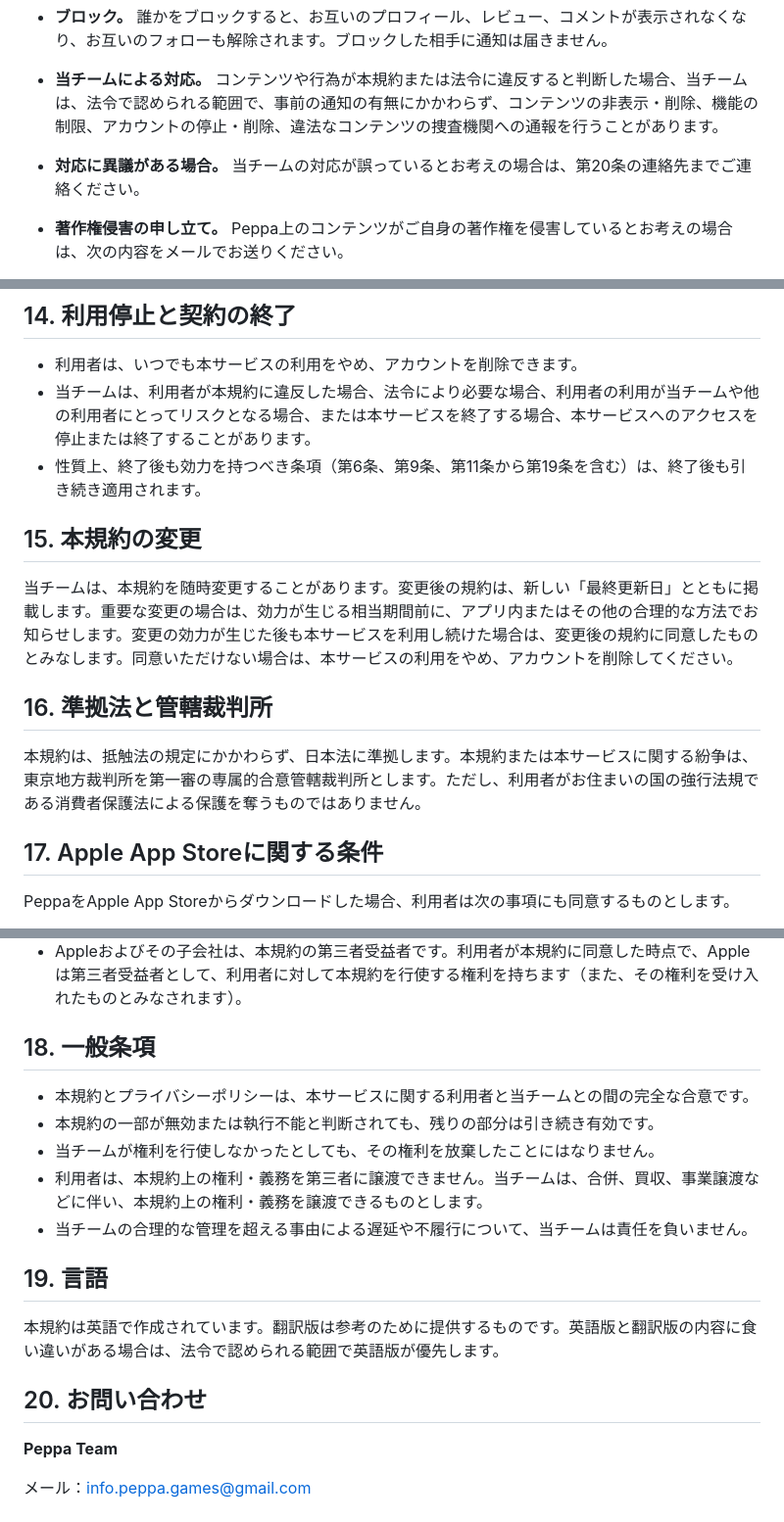
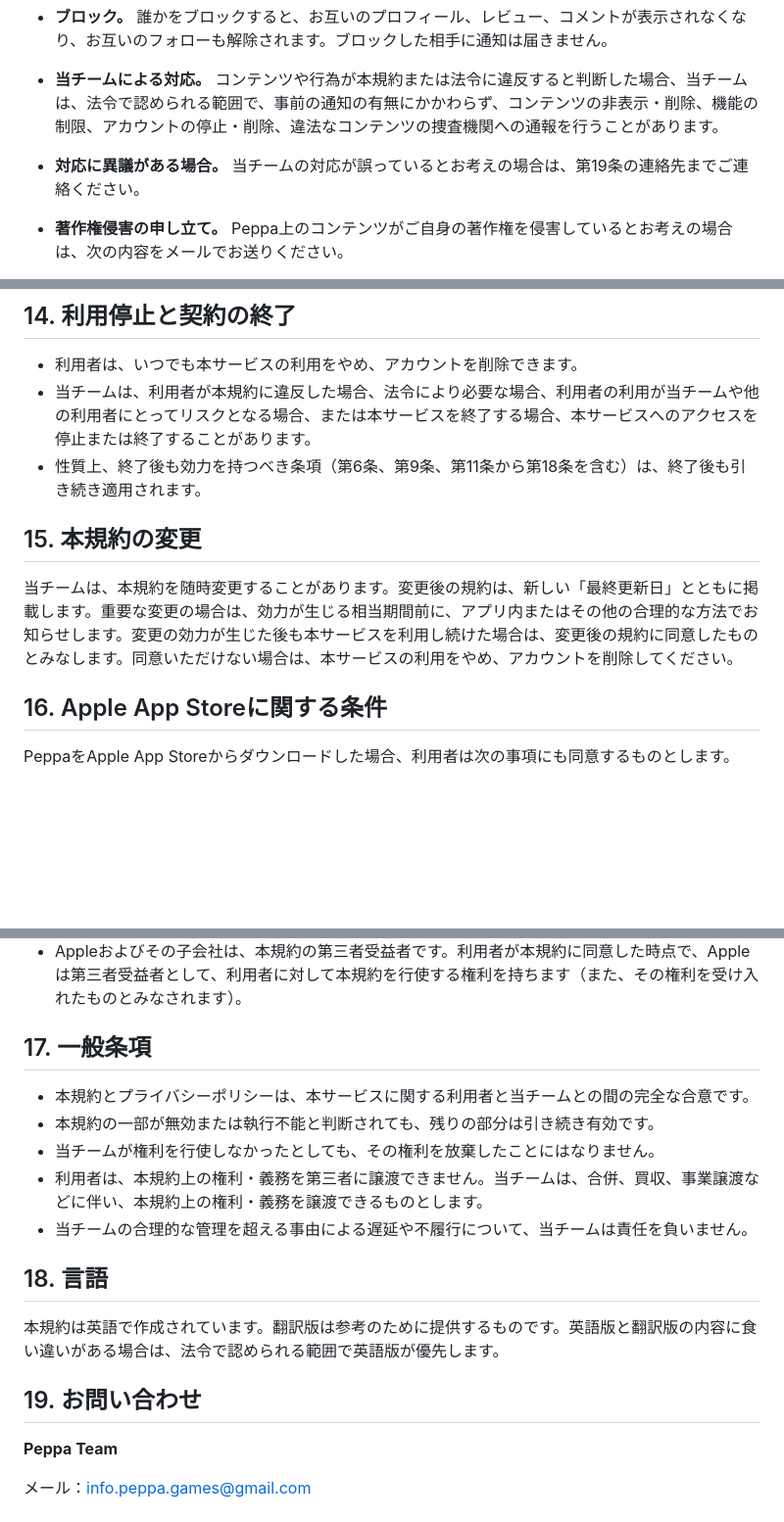
Before and after one commit to SunoInc/peppa.games, a Markdown page: ja/terms.md, 3 parts joined by grey strips. Shown at 98% size. GitHub-like rendering; blank space fills up the shorter version.

Commit message:
Terms: remove governing law and jurisdiction section, renumber 17-20
Co-Authored-By: Claude Opus 5 <noreply@anthropic.com>

```diff
--- a/ja/terms.md
+++ b/ja/terms.md
@@ -94,7 +94,7 @@ alt_lang: en
 - **通報。** レビュー、コメント、利用者は、アプリ内から通報できます。当チームは、24時間以内を目安にできる限り速やかに通報を確認し、必要に応じて対応します。
 - **ブロック。** 誰かをブロックすると、お互いのプロフィール、レビュー、コメントが表示されなくなり、お互いのフォローも解除されます。ブロックした相手に通知は届きません。
 - **当チームによる対応。** コンテンツや行為が本規約または法令に違反すると判断した場合、当チームは、法令で認められる範囲で、事前の通知の有無にかかわらず、コンテンツの非表示・削除、機能の制限、アカウントの停止・削除、違法なコンテンツの捜査機関への通報を行うことがあります。
-- **対応に異議がある場合。** 当チームの対応が誤っているとお考えの場合は、第20条の連絡先までご連絡ください。
+- **対応に異議がある場合。** 当チームの対応が誤っているとお考えの場合は、第19条の連絡先までご連絡ください。
 - **著作権侵害の申し立て。** Peppa上のコンテンツがご自身の著作権を侵害しているとお考えの場合は、次の内容をメールでお送りください。
 
   - 著作物の説明
@@ -131,17 +131,13 @@ alt_lang: en
 
 - 利用者は、いつでも本サービスの利用をやめ、アカウントを削除できます。
 - 当チームは、利用者が本規約に違反した場合、法令により必要な場合、利用者の利用が当チームや他の利用者にとってリスクとなる場合、または本サービスを終了する場合、本サービスへのアクセスを停止または終了することがあります。
-- 性質上、終了後も効力を持つべき条項（第6条、第9条、第11条から第19条を含む）は、終了後も引き続き適用されます。
+- 性質上、終了後も効力を持つべき条項（第6条、第9条、第11条から第18条を含む）は、終了後も引き続き適用されます。
 
 ## 15. 本規約の変更
 
 当チームは、本規約を随時変更することがあります。変更後の規約は、新しい「最終更新日」とともに掲載します。重要な変更の場合は、効力が生じる相当期間前に、アプリ内またはその他の合理的な方法でお知らせします。変更の効力が生じた後も本サービスを利用し続けた場合は、変更後の規約に同意したものとみなします。同意いただけない場合は、本サービスの利用をやめ、アカウントを削除してください。
 
-## 16. 準拠法と管轄裁判所
-
-本規約は、抵触法の規定にかかわらず、日本法に準拠します。本規約または本サービスに関する紛争は、東京地方裁判所を第一審の専属的合意管轄裁判所とします。ただし、利用者がお住まいの国の強行法規である消費者保護法による保護を奪うものではありません。
-
-## 17. Apple App Storeに関する条件
+## 16. Apple App Storeに関する条件
 
 PeppaをApple App Storeからダウンロードした場合、利用者は次の事項にも同意するものとします。
 
@@ -155,7 +151,7 @@ PeppaをApple App Storeからダウンロードした場合、利用者は次の
 - 利用者は、アプリの使用にあたり、適用される第三者の規約を遵守しなければなりません。
 - Appleおよびその子会社は、本規約の第三者受益者です。利用者が本規約に同意した時点で、Appleは第三者受益者として、利用者に対して本規約を行使する権利を持ちます（また、その権利を受け入れたものとみなされます）。
 
-## 18. 一般条項
+## 17. 一般条項
 
 - 本規約とプライバシーポリシーは、本サービスに関する利用者と当チームとの間の完全な合意です。
 - 本規約の一部が無効または執行不能と判断されても、残りの部分は引き続き有効です。
@@ -163,11 +159,11 @@ PeppaをApple App Storeからダウンロードした場合、利用者は次の
 - 利用者は、本規約上の権利・義務を第三者に譲渡できません。当チームは、合併、買収、事業譲渡などに伴い、本規約上の権利・義務を譲渡できるものとします。
 - 当チームの合理的な管理を超える事由による遅延や不履行について、当チームは責任を負いません。
 
-## 19. 言語
+## 18. 言語
 
 本規約は英語で作成されています。翻訳版は参考のために提供するものです。英語版と翻訳版の内容に食い違いがある場合は、法令で認められる範囲で英語版が優先します。
 
-## 20. お問い合わせ
+## 19. お問い合わせ
 
 **Peppa Team**
 
```
Also changed, not shown: terms.md (+6 -10 lines).
